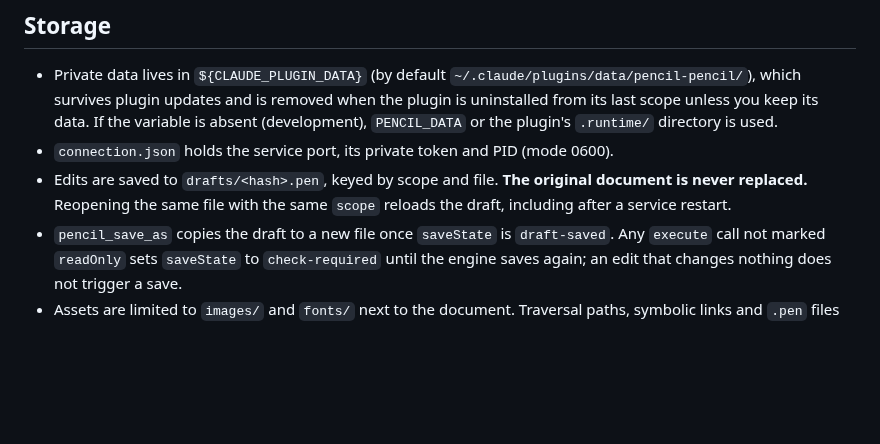
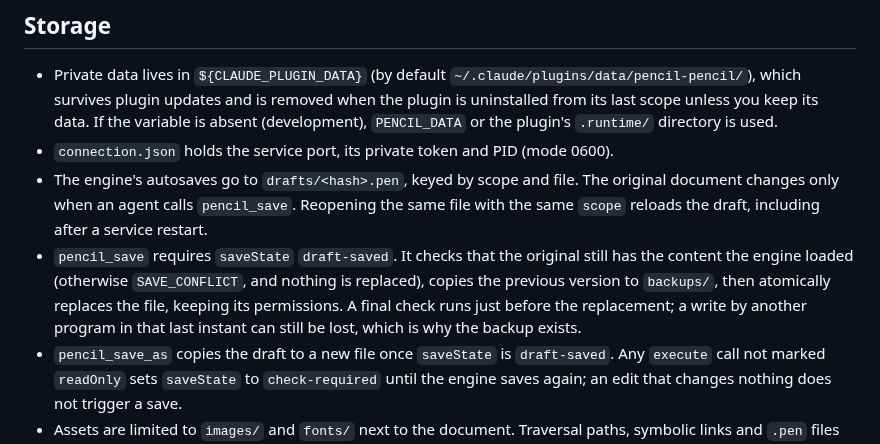
Before and after one commit to julien-m/pencil-claude, a Markdown page: README.md, the part around one of its changes. Drawn GitHub-style; blank space fills up the shorter version.

```diff
--- a/README.md
+++ b/README.md
@@ -103,7 +110,8 @@ Source: [MCP server](src/server.mjs), [client/service bootstrap](src/client.mjs)
 
 - Private data lives in `${CLAUDE_PLUGIN_DATA}` (by default `~/.claude/plugins/data/pencil-pencil/`), which survives plugin updates and is removed when the plugin is uninstalled from its last scope unless you keep its data. If the variable is absent (development), `PENCIL_DATA` or the plugin's `.runtime/` directory is used.
 - `connection.json` holds the service port, its private token and PID (mode 0600).
-- Edits are saved to `drafts/<hash>.pen`, keyed by scope and file. **The original document is never replaced.** Reopening the same file with the same `scope` reloads the draft, including after a service restart.
+- The engine's autosaves go to `drafts/<hash>.pen`, keyed by scope and file. The original document changes only when an agent calls `pencil_save`. Reopening the same file with the same `scope` reloads the draft, including after a service restart.
+- `pencil_save` requires `saveState` `draft-saved`. It checks that the original still has the content the engine loaded (otherwise `SAVE_CONFLICT`, and nothing is replaced), copies the previous version to `backups/`, then atomically replaces the file, keeping its permissions. A final check runs just before the replacement; a write by another program in that last instant can still be lost, which is why the backup exists.
 - `pencil_save_as` copies the draft to a new file once `saveState` is `draft-saved`. Any `execute` call not marked `readOnly` sets `saveState` to `check-required` until the engine saves again; an edit that changes nothing does not trigger a save.
 - Assets are limited to `images/` and `fonts/` next to the document. Traversal paths, symbolic links and `.pen` files used as assets are rejected.
 
```
Also changed, not shown: other parts of README.md (+11 -3 lines), skills/pencil/SKILL.md (+1 -1 lines), docs/images/login-dark.png (added), docs/images/login-light.png (added), 12 other files.
